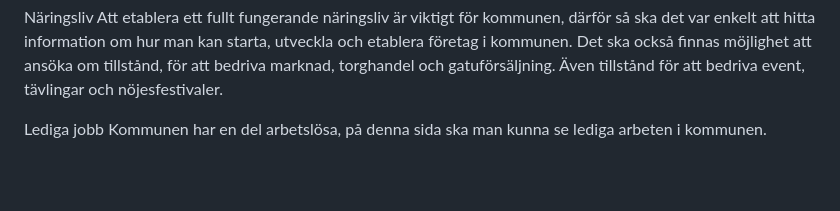
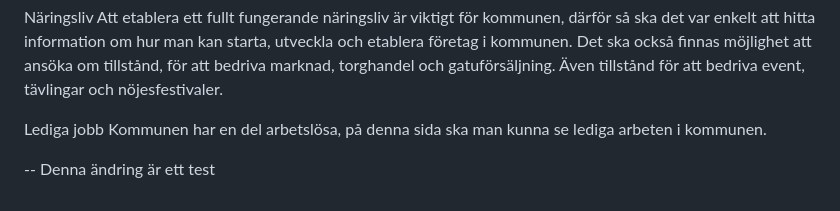
Before and after one commit to tuc-pixel-wizards/agilt-projektarbete-kommunen, a Markdown page: README.md, the part around the change. Rendered like a GitHub page; blank space fills up the shorter version.

Commit message:
Detta är ett test

```diff
--- a/README.md
+++ b/README.md
@@ -51,3 +51,6 @@ Att etablera ett fullt fungerande näringsliv är viktigt för kommunen, därfö
 
 Lediga jobb
 Kommunen har en del arbetslösa, på denna sida ska man kunna se lediga arbeten i kommunen.
+
+
+-- Denna ändring är ett test
```
